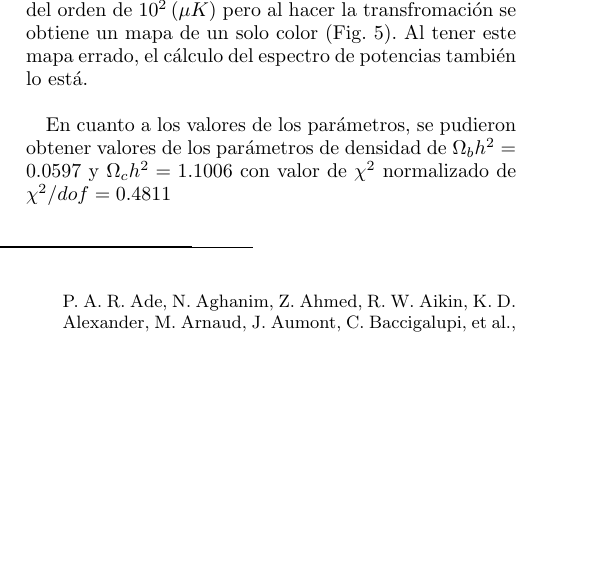
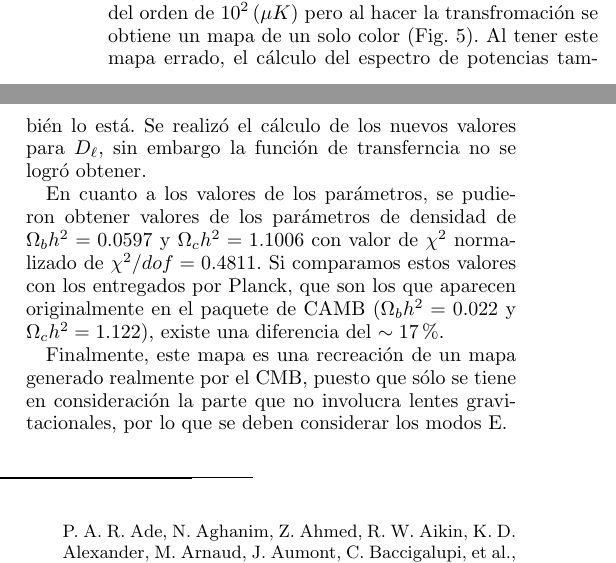
Before and after one commit to Cony06/mapacmb, a LaTeX problem sheet (Tarea 2 [Constanza Osses].tex): part of one column of page 6 of 6 before the commit and two parts of the columns of page 6 of 6 after it, the two joined at a grey line, cut at the place of the change, the shorter picture padded with empty space. The pictures show the PDF file Tarea 2 [Constanza Osses].pdf that the author committed with the source.

Commit message:
Add files via upload

```diff
--- a/Tarea 2 [Constanza Osses].tex
+++ b/Tarea 2 [Constanza Osses].tex
@@ -295,9 +295,11 @@ En la Fig. 2 se muestra los anillos equivalentes a $\ell_x$ y $\ell_y$ constante
 Se realiz\'o el c\'alculo de los nuevos valores para $D_\ell$, sin embargo la funci\'on de transferncia no se logr\'o obtener.
 
 
+En cuanto a los valores de los par\'ametros, se pudieron obtener valores de los par\'ametros de densidad de $\Omega_b h^2 = 0.0597$ y $\Omega_c h^2 = 1.1006$ con valor de $\chi^2$ normalizado de $\chi^2/dof = 0.4811$. Si comparamos estos valores con los entregados por Planck, que son los que aparecen originalmente en el paquete de CAMB ($\Omega_b h^2 = 0.022$ y $\Omega_c h^2 = 1.122$), existe una diferencia del $\sim 17 \%$.
+
+Finalmente, este mapa es una recreaci\'on de un mapa generado realmente por el CMB, puesto que s\'olo se tiene en consideraci\'on la parte que no involucra lentes gravitacionales, por lo que se deben considerar los modos E.
 
 
-En cuanto a los valores de los par\'ametros, se pudieron obtener valores de los par\'ametros de densidad de $\Omega_b h^2 = 0.0597$ y $\Omega_c h^2 = 1.1006$ con valor de $\chi^2$ normalizado de $\chi^2/dof = 0.4811$
 
 
 
```
Also changed, not shown: Tarea 2 [Constanza Osses].pdf.
